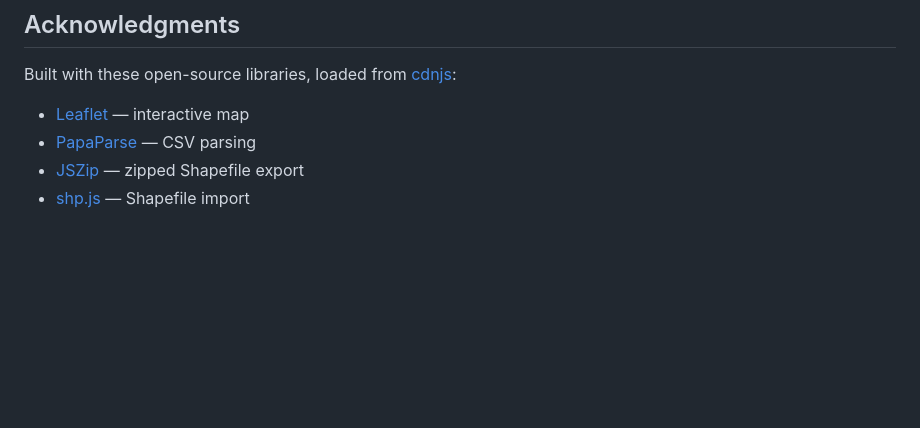
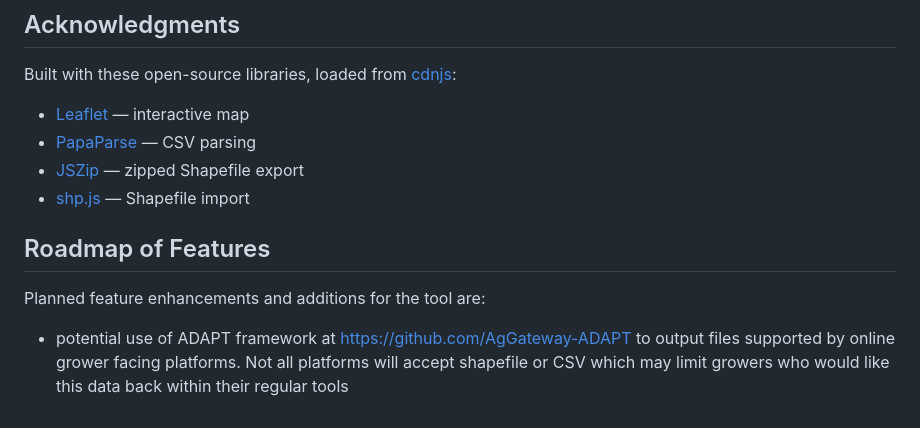
Before and after one commit to CoryWeber1988/YieldEditorPro, a Markdown page: README.md, the part around the change. Drawn GitHub-style; blank space fills up the shorter version.

Commit message:
Add roadmap of features to README
Added a roadmap section outlining planned feature enhancements and potential use of the ADAPT framework.

Signed-off-by: CoryWeber1988 <coryweber1988@outlook.com>

```diff
--- a/README.md
+++ b/README.md
@@ -94,3 +94,9 @@ Built with these open-source libraries, loaded from [cdnjs](https://cdnjs.com/):
 - [PapaParse](https://www.papaparse.com/) — CSV parsing
 - [JSZip](https://stuk.github.io/jszip/) — zipped Shapefile export
 - [shp.js](https://github.com/calvinmetcalf/shapefile-js) — Shapefile import
+
+## Roadmap of Features
+
+Planned feature enhancements and additions for the tool are:
+
+- potential use of ADAPT framework at https://github.com/AgGateway-ADAPT to output files supported by online grower facing platforms.  Not all platforms will accept shapefile or CSV which may limit growers who would like this data back within their regular tools
```
